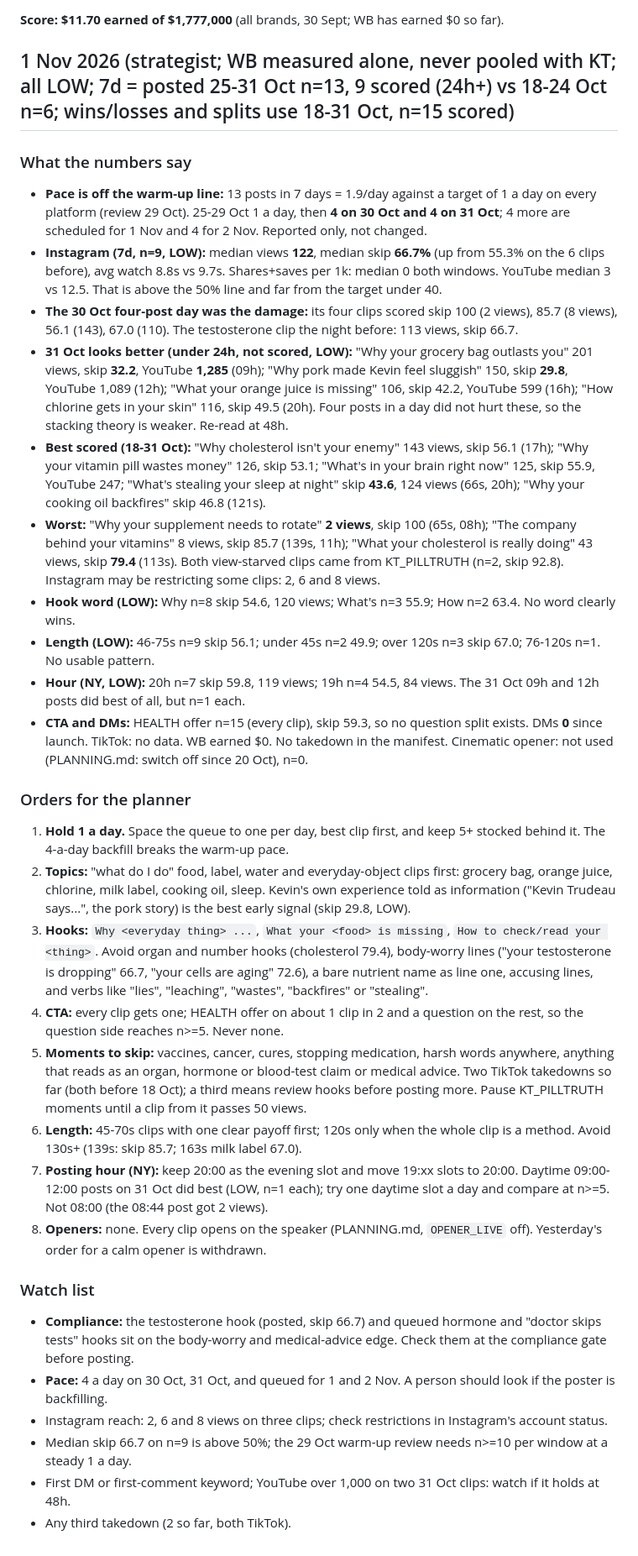
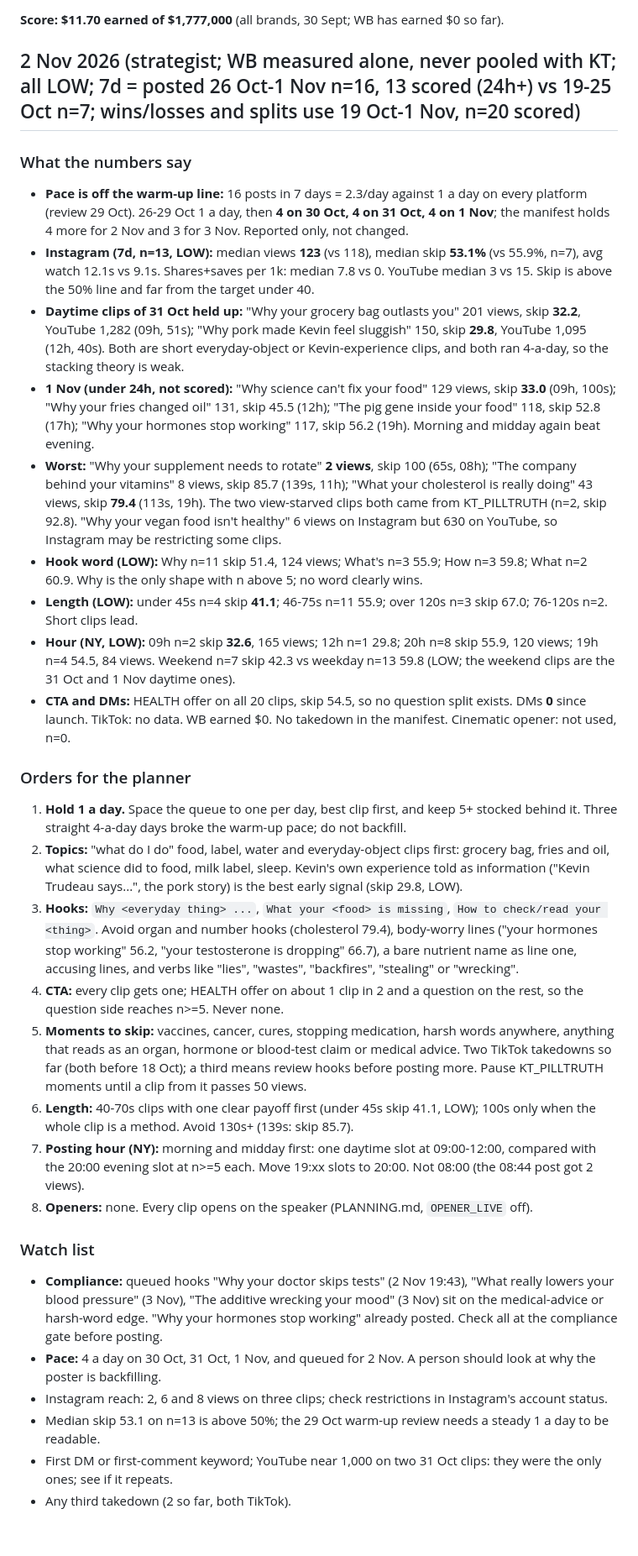
Before and after one commit to kamaycampos/wb-factory, a Markdown page: factory/STRATEGY.md, the part around the change. Shown at 84% size. GitHub-like rendering.

Commit message:
weekly plans from claude/strategy-2026-11-02: factory/STRATEGY.md

```diff
--- a/factory/STRATEGY.md
+++ b/factory/STRATEGY.md
@@ -6,34 +6,33 @@ edges, compliance, `my_brand/lane.json` or `my_brand/BRAND.md`. Every order carr
 
 **Score: $11.70 earned of $1,777,000** (all brands, 30 Sept; WB has earned $0 so far).
 
-## 1 Nov 2026 (strategist; WB measured alone, never pooled with KT; all LOW; 7d = posted 25-31 Oct n=13, 9 scored (24h+) vs 18-24 Oct n=6; wins/losses and splits use 18-31 Oct, n=15 scored)
+## 2 Nov 2026 (strategist; WB measured alone, never pooled with KT; all LOW; 7d = posted 26 Oct-1 Nov n=16, 13 scored (24h+) vs 19-25 Oct n=7; wins/losses and splits use 19 Oct-1 Nov, n=20 scored)
 
 ### What the numbers say
-- **Pace is off the warm-up line:** 13 posts in 7 days = 1.9/day against a target of 1 a day on every platform (review 29 Oct). 25-29 Oct 1 a day, then **4 on 30 Oct and 4 on 31 Oct**; 4 more are scheduled for 1 Nov and 4 for 2 Nov. Reported only, not changed.
-- **Instagram (7d, n=9, LOW):** median views **122**, median skip **66.7%** (up from 55.3% on the 6 clips before), avg watch 8.8s vs 9.7s. Shares+saves per 1k: median 0 both windows. YouTube median 3 vs 12.5. That is above the 50% line and far from the target under 40.
-- **The 30 Oct four-post day was the damage:** its four clips scored skip 100 (2 views), 85.7 (8 views), 56.1 (143), 67.0 (110). The testosterone clip the night before: 113 views, skip 66.7.
-- **31 Oct looks better (under 24h, not scored, LOW):** "Why your grocery bag outlasts you" 201 views, skip **32.2**, YouTube **1,285** (09h); "Why pork made Kevin feel sluggish" 150, skip **29.8**, YouTube 1,089 (12h); "What your orange juice is missing" 106, skip 42.2, YouTube 599 (16h); "How chlorine gets in your skin" 116, skip 49.5 (20h). Four posts in a day did not hurt these, so the stacking theory is weaker. Re-read at 48h.
-- **Best scored (18-31 Oct):** "Why cholesterol isn't your enemy" 143 views, skip 56.1 (17h); "Why your vitamin pill wastes money" 126, skip 53.1; "What's in your brain right now" 125, skip 55.9, YouTube 247; "What's stealing your sleep at night" skip **43.6**, 124 views (66s, 20h); "Why your cooking oil backfires" skip 46.8 (121s).
-- **Worst:** "Why your supplement needs to rotate" **2 views**, skip 100 (65s, 08h); "The company behind your vitamins" 8 views, skip 85.7 (139s, 11h); "What your cholesterol is really doing" 43 views, skip **79.4** (113s). Both view-starved clips came from KT_PILLTRUTH (n=2, skip 92.8). Instagram may be restricting some clips: 2, 6 and 8 views.
-- **Hook word (LOW):** Why n=8 skip 54.6, 120 views; What's n=3 55.9; How n=2 63.4. No word clearly wins.
-- **Length (LOW):** 46-75s n=9 skip 56.1; under 45s n=2 49.9; over 120s n=3 skip 67.0; 76-120s n=1. No usable pattern.
-- **Hour (NY, LOW):** 20h n=7 skip 59.8, 119 views; 19h n=4 54.5, 84 views. The 31 Oct 09h and 12h posts did best of all, but n=1 each.
-- **CTA and DMs:** HEALTH offer n=15 (every clip), skip 59.3, so no question split exists. DMs **0** since launch. TikTok: no data. WB earned $0. No takedown in the manifest. Cinematic opener: not used (PLANNING.md: switch off since 20 Oct), n=0.
+- **Pace is off the warm-up line:** 16 posts in 7 days = 2.3/day against 1 a day on every platform (review 29 Oct). 26-29 Oct 1 a day, then **4 on 30 Oct, 4 on 31 Oct, 4 on 1 Nov**; the manifest holds 4 more for 2 Nov and 3 for 3 Nov. Reported only, not changed.
+- **Instagram (7d, n=13, LOW):** median views **123** (vs 118), median skip **53.1%** (vs 55.9%, n=7), avg watch 12.1s vs 9.1s. Shares+saves per 1k: median 7.8 vs 0. YouTube median 3 vs 15. Skip is above the 50% line and far from the target under 40.
+- **Daytime clips of 31 Oct held up:** "Why your grocery bag outlasts you" 201 views, skip **32.2**, YouTube 1,282 (09h, 51s); "Why pork made Kevin feel sluggish" 150, skip **29.8**, YouTube 1,095 (12h, 40s). Both are short everyday-object or Kevin-experience clips, and both ran 4-a-day, so the stacking theory is weak.
+- **1 Nov (under 24h, not scored):** "Why science can't fix your food" 129 views, skip **33.0** (09h, 100s); "Why your fries changed oil" 131, skip 45.5 (12h); "The pig gene inside your food" 118, skip 52.8 (17h); "Why your hormones stop working" 117, skip 56.2 (19h). Morning and midday again beat evening.
+- **Worst:** "Why your supplement needs to rotate" **2 views**, skip 100 (65s, 08h); "The company behind your vitamins" 8 views, skip 85.7 (139s, 11h); "What your cholesterol is really doing" 43 views, skip **79.4** (113s, 19h). The two view-starved clips both came from KT_PILLTRUTH (n=2, skip 92.8). "Why your vegan food isn't healthy" 6 views on Instagram but 630 on YouTube, so Instagram may be restricting some clips.
+- **Hook word (LOW):** Why n=11 skip 51.4, 124 views; What's n=3 55.9; How n=3 59.8; What n=2 60.9. Why is the only shape with n above 5; no word clearly wins.
+- **Length (LOW):** under 45s n=4 skip **41.1**; 46-75s n=11 55.9; over 120s n=3 skip 67.0; 76-120s n=2. Short clips lead.
+- **Hour (NY, LOW):** 09h n=2 skip **32.6**, 165 views; 12h n=1 29.8; 20h n=8 skip 55.9, 120 views; 19h n=4 54.5, 84 views. Weekend n=7 skip 42.3 vs weekday n=13 59.8 (LOW; the weekend clips are the 31 Oct and 1 Nov daytime ones).
+- **CTA and DMs:** HEALTH offer on all 20 clips, skip 54.5, so no question split exists. DMs **0** since launch. TikTok: no data. WB earned $0. No takedown in the manifest. Cinematic opener: not used, n=0.
 
 ### Orders for the planner
-1. **Hold 1 a day.** Space the queue to one per day, best clip first, and keep 5+ stocked behind it. The 4-a-day backfill breaks the warm-up pace.
-2. **Topics:** "what do I do" food, label, water and everyday-object clips first: grocery bag, orange juice, chlorine, milk label, cooking oil, sleep. Kevin's own experience told as information ("Kevin Trudeau says...", the pork story) is the best early signal (skip 29.8, LOW).
-3. **Hooks:** `Why <everyday thing> ...`, `What your <food> is missing`, `How to check/read your <thing>`. Avoid organ and number hooks (cholesterol 79.4), body-worry lines ("your testosterone is dropping" 66.7, "your cells are aging" 72.6), a bare nutrient name as line one, accusing lines, and verbs like "lies", "leaching", "wastes", "backfires" or "stealing".
+1. **Hold 1 a day.** Space the queue to one per day, best clip first, and keep 5+ stocked behind it. Three straight 4-a-day days broke the warm-up pace; do not backfill.
+2. **Topics:** "what do I do" food, label, water and everyday-object clips first: grocery bag, fries and oil, what science did to food, milk label, sleep. Kevin's own experience told as information ("Kevin Trudeau says...", the pork story) is the best early signal (skip 29.8, LOW).
+3. **Hooks:** `Why <everyday thing> ...`, `What your <food> is missing`, `How to check/read your <thing>`. Avoid organ and number hooks (cholesterol 79.4), body-worry lines ("your hormones stop working" 56.2, "your testosterone is dropping" 66.7), a bare nutrient name as line one, accusing lines, and verbs like "lies", "wastes", "backfires", "stealing" or "wrecking".
 4. **CTA:** every clip gets one; HEALTH offer on about 1 clip in 2 and a question on the rest, so the question side reaches n>=5. Never none.
 5. **Moments to skip:** vaccines, cancer, cures, stopping medication, harsh words anywhere, anything that reads as an organ, hormone or blood-test claim or medical advice. Two TikTok takedowns so far (both before 18 Oct); a third means review hooks before posting more. Pause KT_PILLTRUTH moments until a clip from it passes 50 views.
-6. **Length:** 45-70s clips with one clear payoff first; 120s only when the whole clip is a method. Avoid 130s+ (139s: skip 85.7; 163s milk label 67.0).
-7. **Posting hour (NY):** keep 20:00 as the evening slot and move 19:xx slots to 20:00. Daytime 09:00-12:00 posts on 31 Oct did best (LOW, n=1 each); try one daytime slot a day and compare at n>=5. Not 08:00 (the 08:44 post got 2 views).
-8. **Openers:** none. Every clip opens on the speaker (PLANNING.md, `OPENER_LIVE` off). Yesterday's order for a calm opener is withdrawn.
+6. **Length:** 40-70s clips with one clear payoff first (under 45s skip 41.1, LOW); 100s only when the whole clip is a method. Avoid 130s+ (139s: skip 85.7).
+7. **Posting hour (NY):** morning and midday first: one daytime slot at 09:00-12:00, compared with the 20:00 evening slot at n>=5 each. Move 19:xx slots to 20:00. Not 08:00 (the 08:44 post got 2 views).
+8. **Openers:** none. Every clip opens on the speaker (PLANNING.md, `OPENER_LIVE` off).
 
 ### Watch list
-- **Compliance:** the testosterone hook (posted, skip 66.7) and queued hormone and "doctor skips tests" hooks sit on the body-worry and medical-advice edge. Check them at the compliance gate before posting.
-- **Pace:** 4 a day on 30 Oct, 31 Oct, and queued for 1 and 2 Nov. A person should look if the poster is backfilling.
+- **Compliance:** queued hooks "Why your doctor skips tests" (2 Nov 19:43), "What really lowers your blood pressure" (3 Nov), "The additive wrecking your mood" (3 Nov) sit on the medical-advice or harsh-word edge. "Why your hormones stop working" already posted. Check all at the compliance gate before posting.
+- **Pace:** 4 a day on 30 Oct, 31 Oct, 1 Nov, and queued for 2 Nov. A person should look at why the poster is backfilling.
 - Instagram reach: 2, 6 and 8 views on three clips; check restrictions in Instagram's account status.
-- Median skip 66.7 on n=9 is above 50%; the 29 Oct warm-up review needs n>=10 per window at a steady 1 a day.
-- First DM or first-comment keyword; YouTube over 1,000 on two 31 Oct clips: watch if it holds at 48h.
+- Median skip 53.1 on n=13 is above 50%; the 29 Oct warm-up review needs a steady 1 a day to be readable.
+- First DM or first-comment keyword; YouTube near 1,000 on two 31 Oct clips: they were the only ones; see if it repeats.
 - Any third takedown (2 so far, both TikTok).
```
